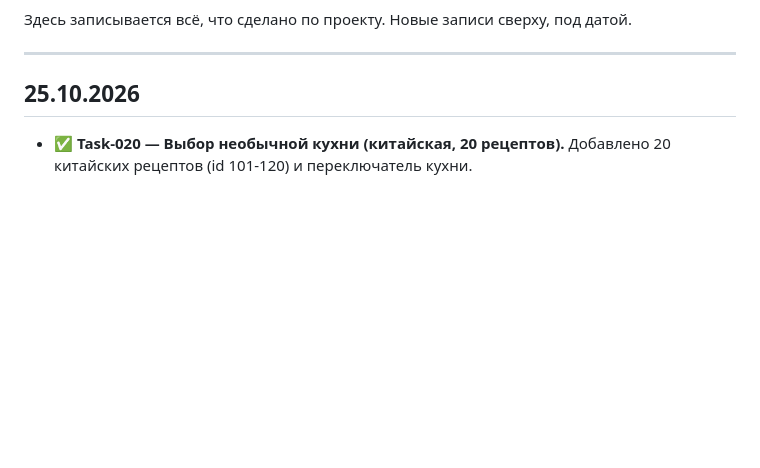
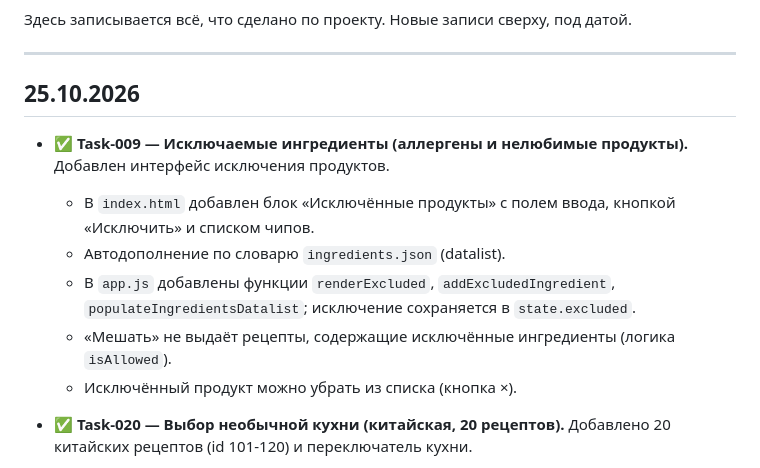
Before and after one commit to zik69/mixer-receptov, a Markdown page: docs/CHANGELOG.md, the part around the change. Drawn GitHub-style; blank space fills up the shorter version.

Commit message:
Task-009: исключаемые ингредиенты

```diff
--- a/docs/CHANGELOG.md
+++ b/docs/CHANGELOG.md
@@ -5,6 +5,14 @@
 ---
 
 ## 25.10.2026
+
+- ✅ **Task-009 — Исключаемые ингредиенты (аллергены и нелюбимые продукты).** Добавлен интерфейс исключения продуктов.
+  - В `index.html` добавлен блок «Исключённые продукты» с полем ввода, кнопкой «Исключить» и списком чипов.
+  - Автодополнение по словарю `ingredients.json` (datalist).
+  - В `app.js` добавлены функции `renderExcluded`, `addExcludedIngredient`, `populateIngredientsDatalist`; исключение сохраняется в `state.excluded`.
+  - «Мешать» не выдаёт рецепты, содержащие исключённые ингредиенты (логика `isAllowed`).
+  - Исключённый продукт можно убрать из списка (кнопка ×).
+
 
 - ✅ **Task-020 — Выбор необычной кухни (китайская, 20 рецептов).** Добавлено 20 китайских рецептов (id 101-120) и переключатель кухни.
   - В `recipes.js` теперь 120 рецептов; у каждого есть поле `cuisine`: «обычная» или «китайская».
```
Also changed, not shown: docs/ROADMAP.md (+2 -2 lines), 1 other file.
